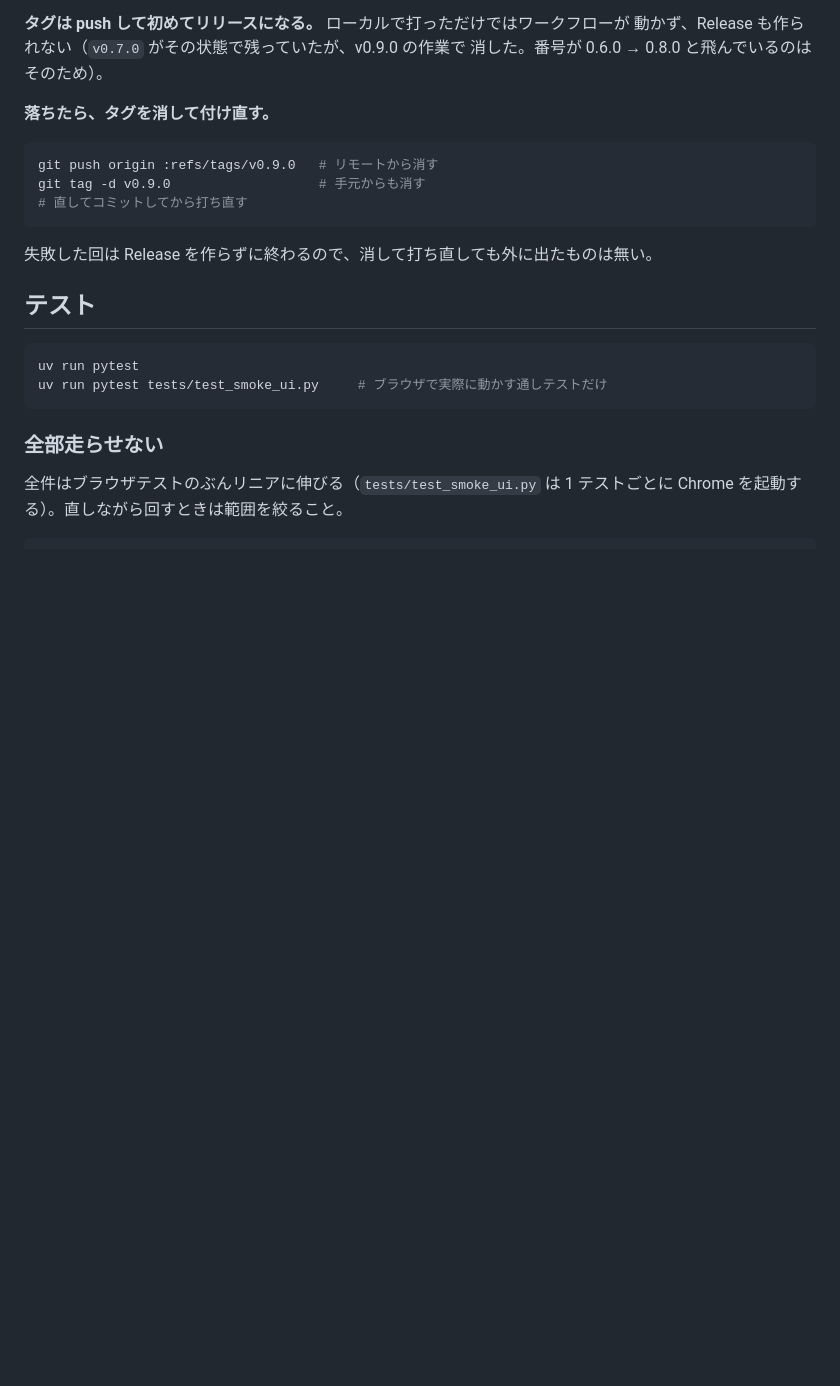
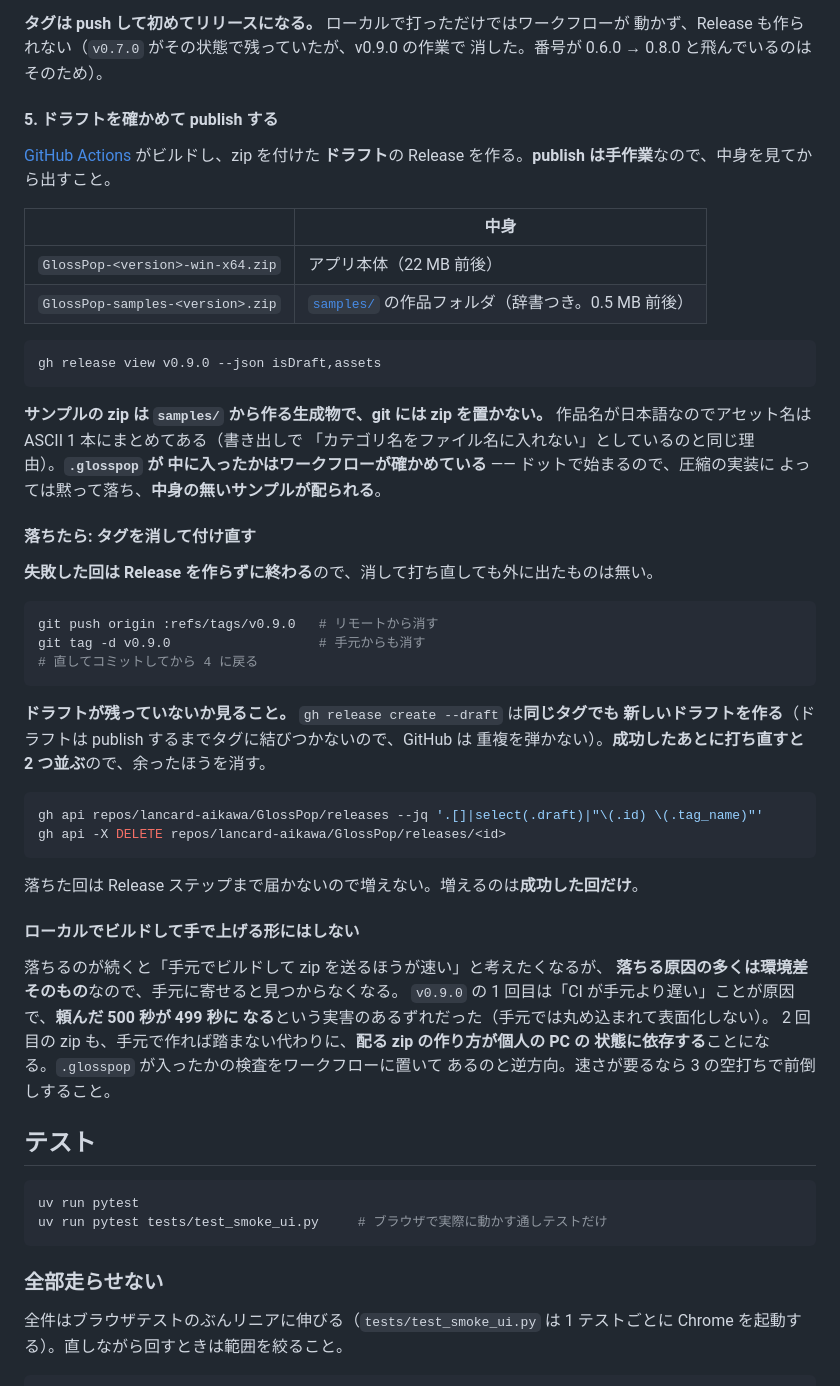
Before and after one commit to lancard-aikawa/GlossPop, a Markdown page: DEVELOP.md, the part around one of its changes. Rendered like a GitHub page; blank space fills up the shorter version.

````diff
--- a/DEVELOP.md
+++ b/DEVELOP.md
@@ -195,15 +203,56 @@ artifact に zip を置くだけなので、リリース前の確認に使える
 動かず、Release も作られない（`v0.7.0` がその状態で残っていたが、v0.9.0 の作業で
 消した。番号が 0.6.0 → 0.8.0 と飛んでいるのはそのため）。
 
-**落ちたら、タグを消して付け直す。**
+#### 5. ドラフトを確かめて publish する
+
+[GitHub Actions](.github/workflows/release.yml) がビルドし、zip を付けた
+**ドラフト**の Release を作る。**publish は手作業**なので、中身を見てから出すこと。
+
+| | 中身 |
+| --- | --- |
+| `GlossPop-<version>-win-x64.zip` | アプリ本体（22 MB 前後） |
+| `GlossPop-samples-<version>.zip` | [`samples/`](samples/) の作品フォルダ（辞書つき。0.5 MB 前後） |
+
+```powershell
+gh release view v0.9.0 --json isDraft,assets
+```
+
+**サンプルの zip は `samples/` から作る生成物で、git には zip を置かない。**
+作品名が日本語なのでアセット名は ASCII 1 本にまとめてある（書き出しで
+「カテゴリ名をファイル名に入れない」としているのと同じ理由）。**`.glosspop` が
+中に入ったかはワークフローが確かめている** —— ドットで始まるので、圧縮の実装に
+よっては黙って落ち、**中身の無いサンプルが配られる**。
+
+#### 落ちたら: タグを消して付け直す
+
+**失敗した回は Release を作らずに終わる**ので、消して打ち直しても外に出たものは無い。
 
 ```powershell
 git push origin :refs/tags/v0.9.0   # リモートから消す
 git tag -d v0.9.0                   # 手元からも消す
-# 直してコミットしてから打ち直す
+# 直してコミットしてから 4 に戻る
 ```
 
-失敗した回は Release を作らずに終わるので、消して打ち直しても外に出たものは無い。
+**ドラフトが残っていないか見ること。** `gh release create --draft` は**同じタグでも
+新しいドラフトを作る**（ドラフトは publish するまでタグに結びつかないので、GitHub は
+重複を弾かない）。**成功したあとに打ち直すと 2 つ並ぶ**ので、余ったほうを消す。
+
+```powershell
+gh api repos/lancard-aikawa/GlossPop/releases --jq '.[]|select(.draft)|"\(.id) \(.tag_name)"'
+gh api -X DELETE repos/lancard-aikawa/GlossPop/releases/<id>
+```
+
+落ちた回は Release ステップまで届かないので増えない。増えるのは**成功した回だけ**。
+
+#### ローカルでビルドして手で上げる形にはしない
+
+落ちるのが続くと「手元でビルドして zip を送るほうが速い」と考えたくなるが、
+**落ちる原因の多くは環境差そのもの**なので、手元に寄せると見つからなくなる。
+`v0.9.0` の 1 回目は「CI が手元より遅い」ことが原因で、**頼んだ 500 秒が 499 秒に
+なる**という実害のあるずれだった（手元では丸め込まれて表面化しない）。
+2 回目の zip も、手元で作れば踏まない代わりに、**配る zip の作り方が個人の PC の
+状態に依存する**ことになる。`.glosspop` が入ったかの検査をワークフローに置いて
+あるのと逆方向。速さが要るなら 3 の空打ちで前倒しすること。
 
 ## テスト
 
````
Also changed, not shown: other parts of DEVELOP.md (+50 -42 lines), CLAUDE.md (+1 -1 lines).
